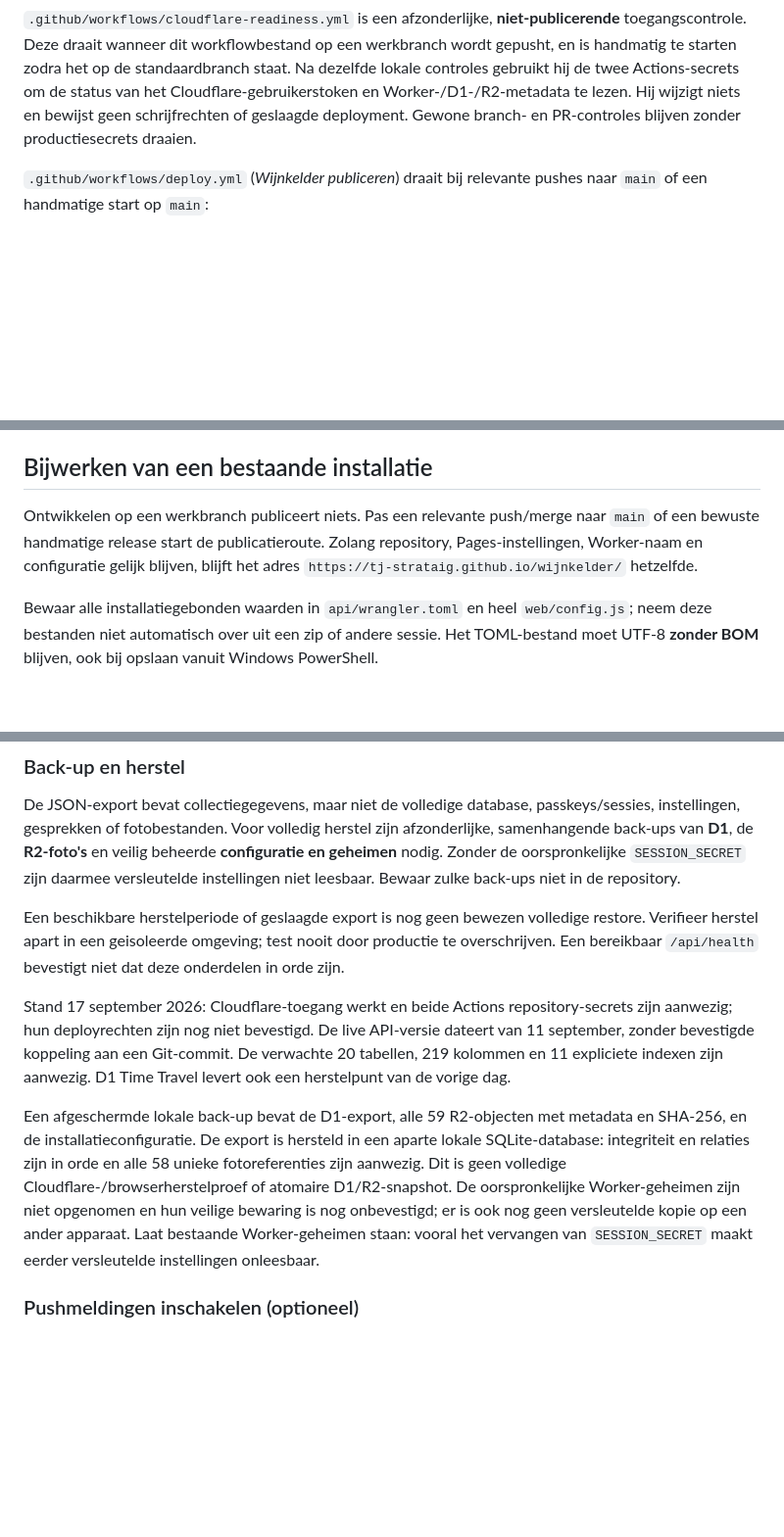
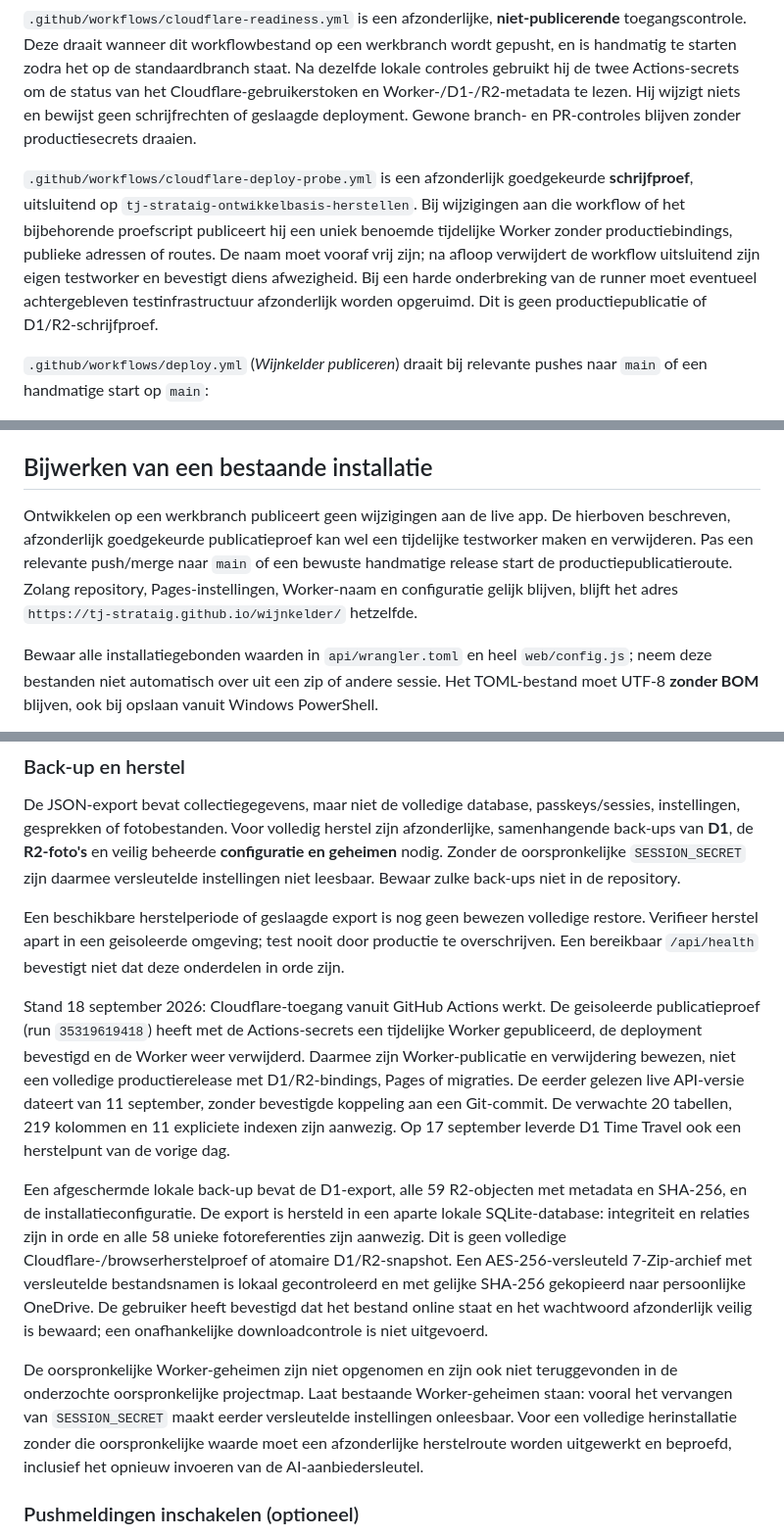
Before and after one commit to TJ-Strataig/wijnkelder, a Markdown page: README.md, 3 parts joined by grey strips. Shown at 98% size. Rendered like a GitHub page; blank space fills up the shorter version.

Commit message:
Leg externe back-up en geisoleerde publicatieproef vast
Co-authored-by: Copilot App <223556219+Copilot@users.noreply.github.com>

```diff
--- a/README.md
+++ b/README.md
@@ -169,6 +169,8 @@ Voeg onder **Settings → Secrets and variables → Actions → Repository secre
 
 `.github/workflows/cloudflare-readiness.yml` is een afzonderlijke, **niet-publicerende** toegangscontrole. Deze draait wanneer dit workflowbestand op een werkbranch wordt gepusht, en is handmatig te starten zodra het op de standaardbranch staat. Na dezelfde lokale controles gebruikt hij de twee Actions-secrets om de status van het Cloudflare-gebruikerstoken en Worker-/D1-/R2-metadata te lezen. Hij wijzigt niets en bewijst geen schrijfrechten of geslaagde deployment. Gewone branch- en PR-controles blijven zonder productiesecrets draaien.
 
+`.github/workflows/cloudflare-deploy-probe.yml` is een afzonderlijk goedgekeurde **schrijfproef**, uitsluitend op `tj-strataig-ontwikkelbasis-herstellen`. Bij wijzigingen aan die workflow of het bijbehorende proefscript publiceert hij een uniek benoemde tijdelijke Worker zonder productiebindings, publieke adressen of routes. De naam moet vooraf vrij zijn; na afloop verwijdert de workflow uitsluitend zijn eigen testworker en bevestigt diens afwezigheid. Bij een harde onderbreking van de runner moet eventueel achtergebleven testinfrastructuur afzonderlijk worden opgeruimd. Dit is geen productiepublicatie of D1/R2-schrijfproef.
+
 `.github/workflows/deploy.yml` (*Wijnkelder publiceren*) draait bij relevante pushes naar `main` of een handmatige start op `main`:
 
 1. Bepaal wijzigingen sinds de laatste geslaagde gezamenlijke release en voer dezelfde controles uit.
@@ -188,7 +190,7 @@ Dit is **geen atomaire release**: als de API slaagt maar Pages faalt, draait de
 - Brave Search API: gratis tier (2.000 zoekopdrachten/maand) — alleen nodig als je prijsindicaties op echte webresultaten wilt baseren.
 
 ## Bijwerken van een bestaande installatie
-Ontwikkelen op een werkbranch publiceert niets. Pas een relevante push/merge naar `main` of een bewuste handmatige release start de publicatieroute. Zolang repository, Pages-instellingen, Worker-naam en configuratie gelijk blijven, blijft het adres `https://tj-strataig.github.io/wijnkelder/` hetzelfde.
+Ontwikkelen op een werkbranch publiceert geen wijzigingen aan de live app. De hierboven beschreven, afzonderlijk goedgekeurde publicatieproef kan wel een tijdelijke testworker maken en verwijderen. Pas een relevante push/merge naar `main` of een bewuste handmatige release start de productiepublicatieroute. Zolang repository, Pages-instellingen, Worker-naam en configuratie gelijk blijven, blijft het adres `https://tj-strataig.github.io/wijnkelder/` hetzelfde.
 
 Bewaar alle installatiegebonden waarden in `api/wrangler.toml` en heel `web/config.js`; neem deze bestanden niet automatisch over uit een zip of andere sessie. Het TOML-bestand moet UTF-8 **zonder BOM** blijven, ook bij opslaan vanuit Windows PowerShell.
 
@@ -200,9 +202,11 @@ De JSON-export bevat collectiegegevens, maar niet de volledige database, passkey
 
 Een beschikbare herstelperiode of geslaagde export is nog geen bewezen volledige restore. Verifieer herstel apart in een geisoleerde omgeving; test nooit door productie te overschrijven. Een bereikbaar `/api/health` bevestigt niet dat deze onderdelen in orde zijn.
 
-Stand 17 september 2026: Cloudflare-toegang werkt en beide Actions repository-secrets zijn aanwezig; hun deployrechten zijn nog niet bevestigd. De live API-versie dateert van 11 september, zonder bevestigde koppeling aan een Git-commit. De verwachte 20 tabellen, 219 kolommen en 11 expliciete indexen zijn aanwezig. D1 Time Travel levert ook een herstelpunt van de vorige dag.
+Stand 18 september 2026: Cloudflare-toegang vanuit GitHub Actions werkt. De geisoleerde publicatieproef (run `35319619418`) heeft met de Actions-secrets een tijdelijke Worker gepubliceerd, de deployment bevestigd en de Worker weer verwijderd. Daarmee zijn Worker-publicatie en verwijdering bewezen, niet een volledige productierelease met D1/R2-bindings, Pages of migraties. De eerder gelezen live API-versie dateert van 11 september, zonder bevestigde koppeling aan een Git-commit. De verwachte 20 tabellen, 219 kolommen en 11 expliciete indexen zijn aanwezig. Op 17 september leverde D1 Time Travel ook een herstelpunt van de vorige dag.
 
-Een afgeschermde lokale back-up bevat de D1-export, alle 59 R2-objecten met metadata en SHA-256, en de installatieconfiguratie. De export is hersteld in een aparte lokale SQLite-database: integriteit en relaties zijn in orde en alle 58 unieke fotoreferenties zijn aanwezig. Dit is geen volledige Cloudflare-/browserherstelproef of atomaire D1/R2-snapshot. De oorspronkelijke Worker-geheimen zijn niet opgenomen en hun veilige bewaring is nog onbevestigd; er is ook nog geen versleutelde kopie op een ander apparaat. Laat bestaande Worker-geheimen staan: vooral het vervangen van `SESSION_SECRET` maakt eerder versleutelde instellingen onleesbaar.
+Een afgeschermde lokale back-up bevat de D1-export, alle 59 R2-objecten met metadata en SHA-256, en de installatieconfiguratie. De export is hersteld in een aparte lokale SQLite-database: integriteit en relaties zijn in orde en alle 58 unieke fotoreferenties zijn aanwezig. Dit is geen volledige Cloudflare-/browserherstelproef of atomaire D1/R2-snapshot. Een AES-256-versleuteld 7-Zip-archief met versleutelde bestandsnamen is lokaal gecontroleerd en met gelijke SHA-256 gekopieerd naar persoonlijke OneDrive. De gebruiker heeft bevestigd dat het bestand online staat en het wachtwoord afzonderlijk veilig is bewaard; een onafhankelijke downloadcontrole is niet uitgevoerd.
+
+De oorspronkelijke Worker-geheimen zijn niet opgenomen en zijn ook niet teruggevonden in de onderzochte oorspronkelijke projectmap. Laat bestaande Worker-geheimen staan: vooral het vervangen van `SESSION_SECRET` maakt eerder versleutelde instellingen onleesbaar. Voor een volledige herinstallatie zonder die oorspronkelijke waarde moet een afzonderlijke herstelroute worden uitgewerkt en beproefd, inclusief het opnieuw invoeren van de AI-aanbiedersleutel.
 
 ### Pushmeldingen inschakelen (optioneel)
 Meldingen verschijnen altijd in de app (🔔). Voor échte pushmeldingen op de telefoon heeft de server eenmalig een sleutelpaar nodig:
```
Also changed, not shown: SECURITY.md (+2 -2 lines).
